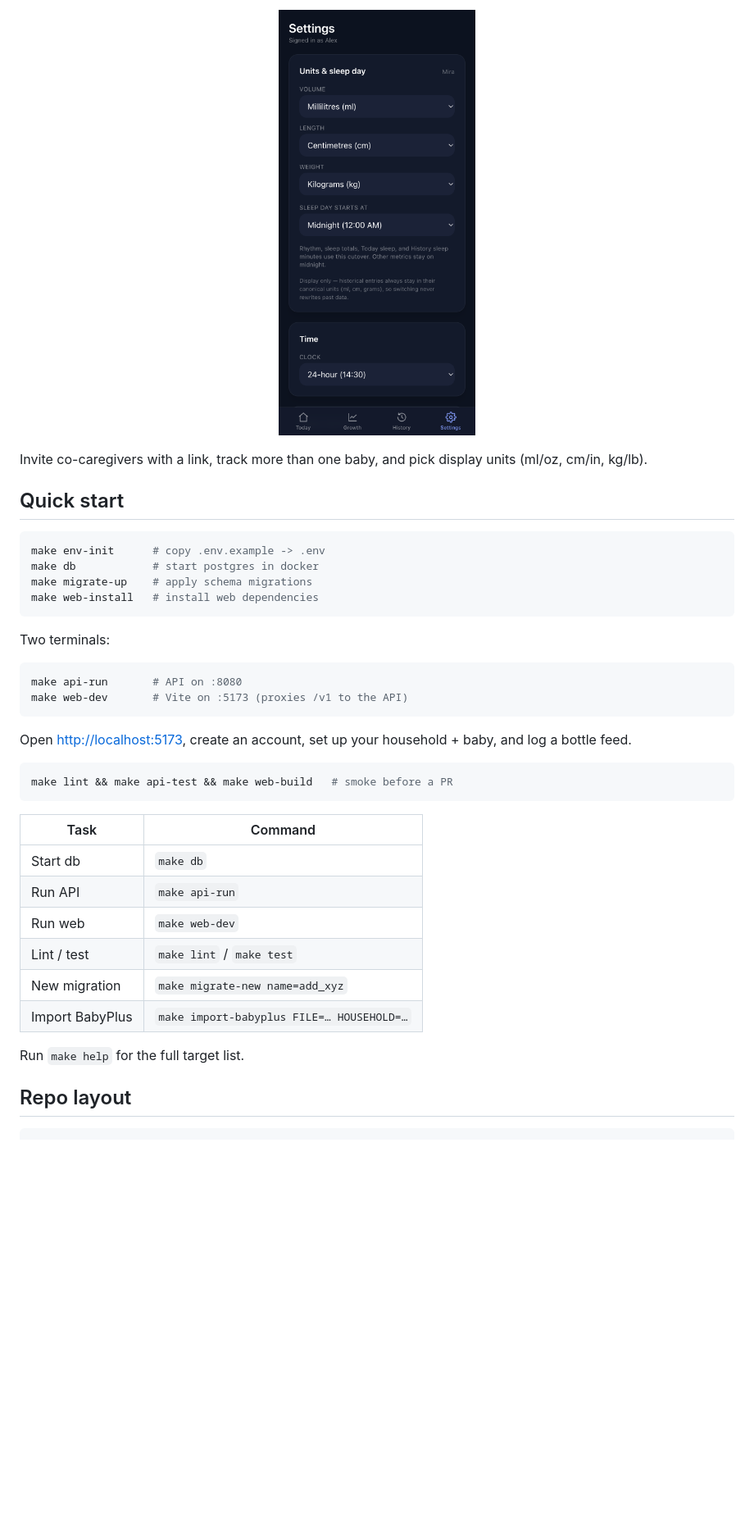
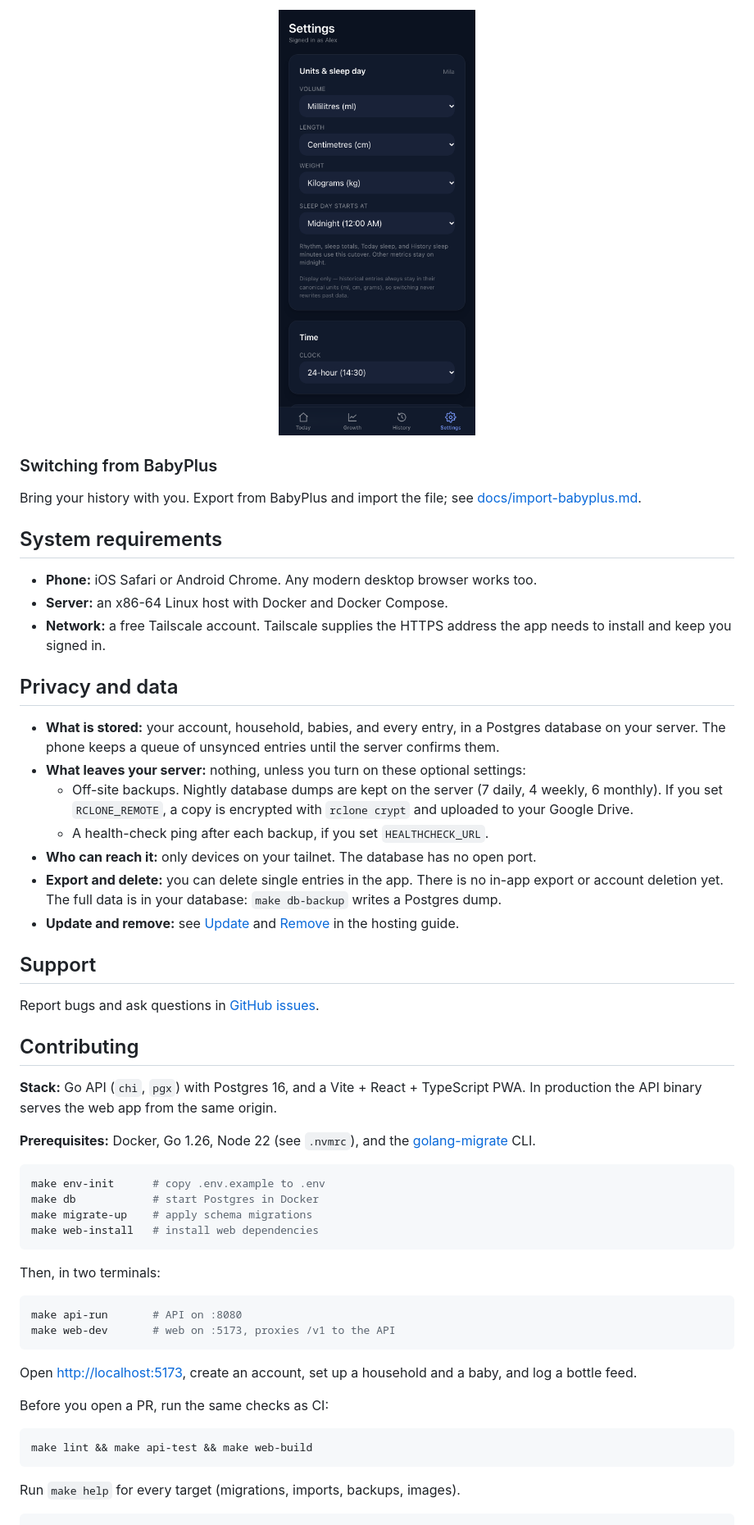
Before and after one commit to VictorArsjad/evernest, a Markdown page: README.md, the part around one of its changes. Shown at 82% size. Drawn GitHub-style; pictures changed too: docs/screenshots/settings.png; blank space fills up the shorter version.

````diff
--- a/README.md
+++ b/README.md
@@ -60,44 +79,75 @@ back online. Install as a PWA on iOS or Android.
   <img src="docs/screenshots/settings.png" alt="Settings" width="240" />
 </p>
 
-Invite co-caregivers with a link, track more than one baby, and pick display
-units (ml/oz, cm/in, kg/lb).
+### Switching from BabyPlus
 
-## Quick start
+Bring your history with you. Export from BabyPlus and import the file; see
+[docs/import-babyplus.md](docs/import-babyplus.md).
+
+## System requirements
+
+- **Phone:** iOS Safari or Android Chrome. Any modern desktop browser works too.
+- **Server:** an x86-64 Linux host with Docker and Docker Compose.
+- **Network:** a free Tailscale account. Tailscale supplies the HTTPS address
+  the app needs to install and keep you signed in.
+
+## Privacy and data
+
+- **What is stored:** your account, household, babies, and every entry, in a
+  Postgres database on your server. The phone keeps a queue of unsynced entries
+  until the server confirms them.
+- **What leaves your server:** nothing, unless you turn on these optional
+  settings:
+  - Off-site backups. Nightly database dumps are kept on the server (7 daily,
+    4 weekly, 6 monthly). If you set `RCLONE_REMOTE`, a copy is encrypted with
+    `rclone crypt` and uploaded to your Google Drive.
+  - A health-check ping after each backup, if you set `HEALTHCHECK_URL`.
+- **Who can reach it:** only devices on your tailnet. The database has no open
+  port.
+- **Export and delete:** you can delete single entries in the app. There is no
+  in-app export or account deletion yet. The full data is in your database:
+  `make db-backup` writes a Postgres dump.
+- **Update and remove:** see [Update](docs/self-host.md#update) and
+  [Remove](docs/self-host.md#remove) in the hosting guide.
+
+## Support
+
+Report bugs and ask questions in
+[GitHub issues](https://github.com/VictorArsjad/evernest/issues).
+
+## Contributing
+
+**Stack:** Go API (`chi`, `pgx`) with Postgres 16, and a Vite + React +
+TypeScript PWA. In production the API binary serves the web app from the same
+origin.
+
+**Prerequisites:** Docker, Go 1.26, Node 22 (see `.nvmrc`), and the
+[golang-migrate](https://github.com/golang-migrate/migrate) CLI.
 
 ```bash
-make env-init      # copy .env.example -> .env
-make db            # start postgres in docker
+make env-init      # copy .env.example to .env
+make db            # start Postgres in Docker
 make migrate-up    # apply schema migrations
 make web-install   # install web dependencies
 ```
 
-Two terminals:
+Then, in two terminals:
 
 ```bash
 make api-run       # API on :8080
-make web-dev       # Vite on :5173 (proxies /v1 to the API)
+make web-dev       # web on :5173, proxies /v1 to the API
 ```
 
-Open <http://localhost:5173>, create an account, set up your household + baby,
+Open <http://localhost:5173>, create an account, set up a household and a baby,
 and log a bottle feed.
 
+Before you open a PR, run the same checks as CI:
+
 ```bash
-make lint && make api-test && make web-build   # smoke before a PR
+make lint && make api-test && make web-build
 ```
 
-| Task | Command |
-| --- | --- |
-| Start db | `make db` |
-| Run API | `make api-run` |
-| Run web | `make web-dev` |
-| Lint / test | `make lint` / `make test` |
-| New migration | `make migrate-new name=add_xyz` |
-| Import BabyPlus | `make import-babyplus FILE=… HOUSEHOLD=…` |
+Run `make help` for every target (migrations, imports, backups, images).
 
-Run `make help` for the full target list.
-
-## Repo layout
-
-```
+```text
 apps/
````
Also changed, not shown: other parts of README.md (+52 -32 lines), docs/deploy.md (+3 -0 lines), docs/self-host.md (added, +169 -0 lines), docs/screenshots/charts.png, docs/screenshots/growth.png, docs/screenshots/log.png, docs/screenshots/today-banner.png, docs/screenshots/today.png, 3 other files.
